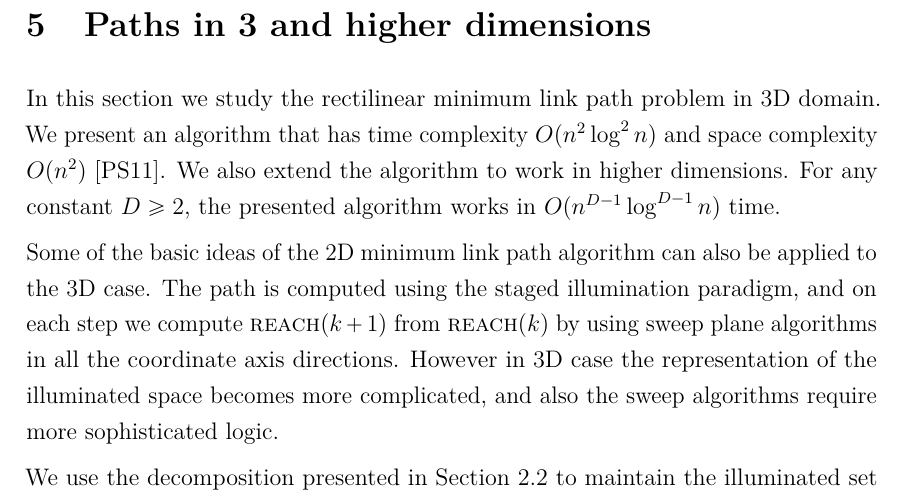
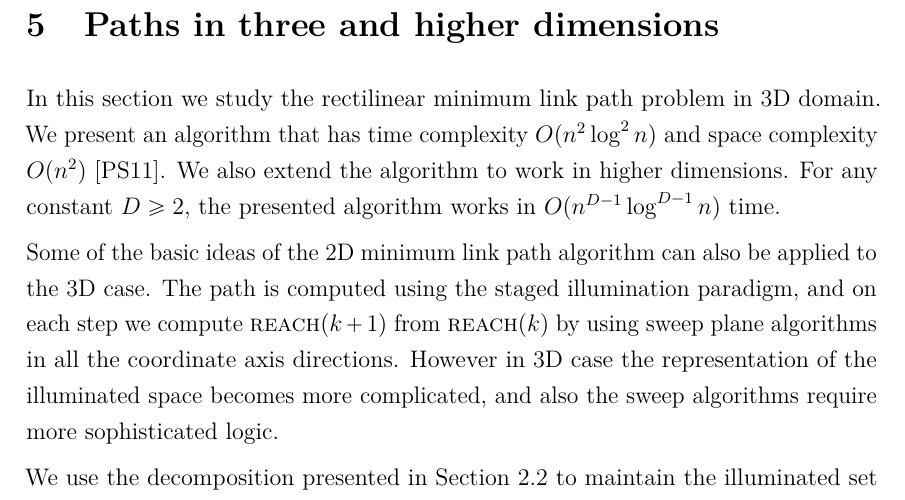
Before and after one commit to sisu/gradu, a LaTeX document (gradu.tex): part of page 42 of 57, cut so that both start at the same text. Compiled offline with pdfLaTeX.

Commit message:
3 -> three

```diff
--- a/gradu.tex
+++ b/gradu.tex
@@ -1472,7 +1472,7 @@ To construct the minimum link path between \spt and \ept, augment the algorithm
 
 
 
-\section{Paths in 3 and higher dimensions}\label{sec:minlink3d}
+\section{Paths in three and higher dimensions}\label{sec:minlink3d}
 
 In this section we study the rectilinear minimum link path problem in 3D domain.
 We present an algorithm that has time complexity $O(n^2\log^2n)$ and space complexity $O(n^2)$~\cite{restricted}.
```
Also changed, not shown: fig/paths.pdf.
